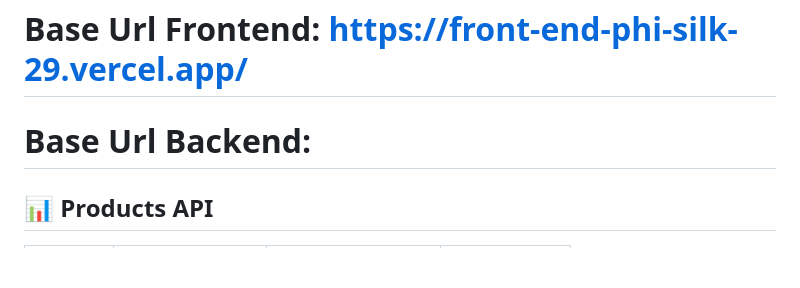
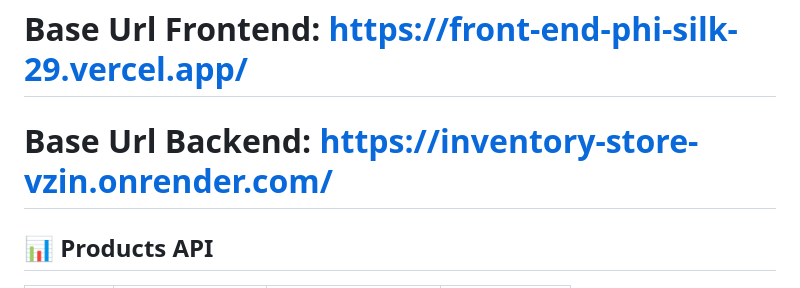
Before and after one commit to Dij4yuh/FrontEnd, a Markdown page: README.md, the part around the change. Rendered like a GitHub page; blank space fills up the shorter version.

```diff
--- a/README.md
+++ b/README.md
@@ -1,6 +1,6 @@
 # 🌐 Base URL
 # Base Url Frontend: https://front-end-phi-silk-29.vercel.app/
-# Base Url Backend:
+# Base Url Backend: https://inventory-store-vzin.onrender.com/
 
 
 ## 📊 Products API
```
